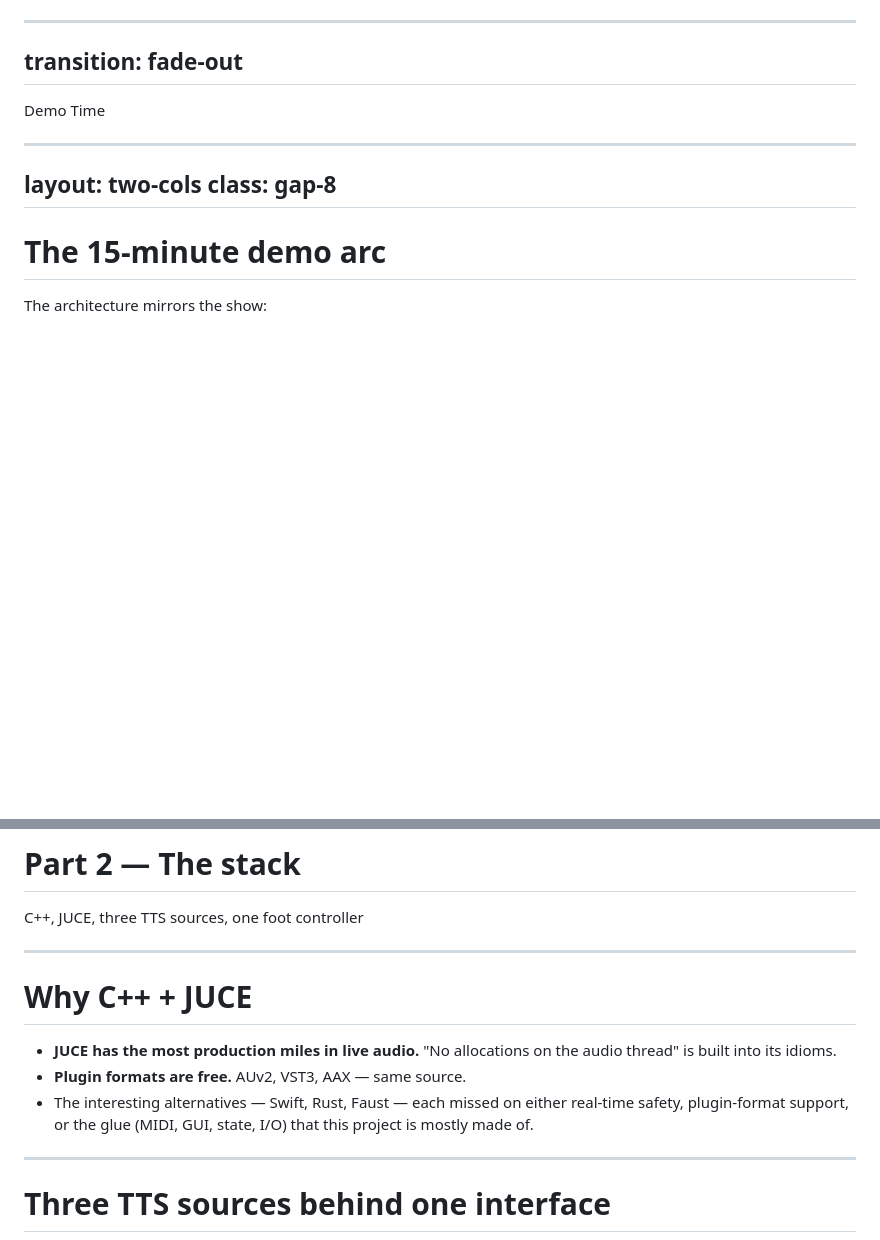
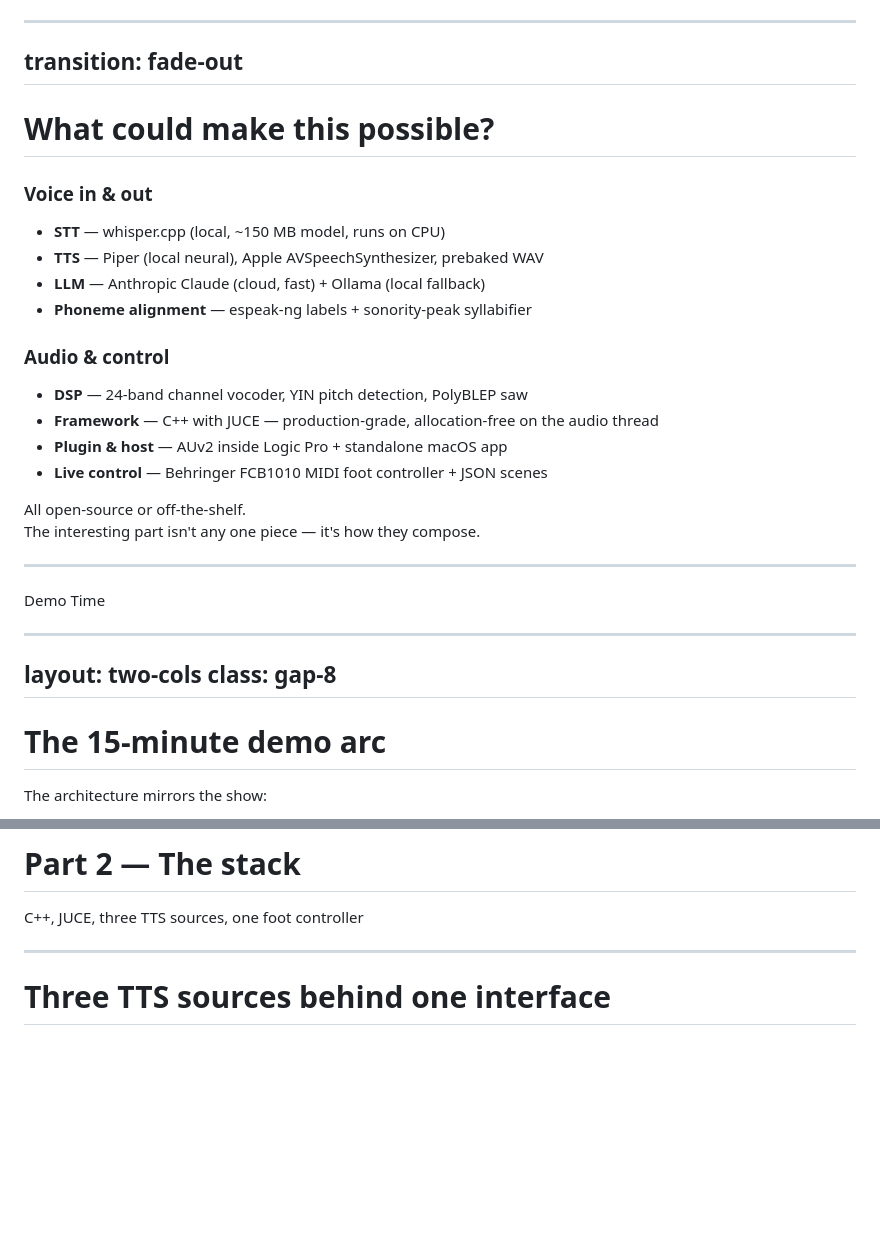
Before and after one commit to toddwashere/guitar-dsp, a Markdown page: presentation/slides.md, 2 parts joined by grey strips. GitHub-like rendering; blank space fills up the shorter version.

Commit message:
docs(slides): expand "What could make this possible?" into a full stack list
Two-column grid grouping the toolkit by purpose:
- Voice in / out: whisper.cpp (STT), Piper / Apple / prebaked (TTS),
  Anthropic Claude + Ollama (LLM), espeak-ng phoneme alignment
- Audio / control: channel vocoder + YIN + PolyBLEP, JUCE/C++,
  AUv2 + standalone, FCB1010 + JSON scenes

Punchline at the bottom: "nothing here is exotic; the integration
plus the cannot-crash constraint is the thing." Speaker notes
walk the audience left → right (AI side first, audio second).

```diff
--- a/presentation/slides.md
+++ b/presentation/slides.md
@@ -159,6 +159,53 @@ This is the setup for the demo.
 transition: fade-out
 ---
 
+# What could make this possible?
+
+<div class="grid grid-cols-2 gap-8 pt-4 text-sm">
+
+<div>
+
+### Voice in & out
+
+- **STT** — whisper.cpp (local, ~150 MB model, runs on CPU)
+- **TTS** — Piper (local neural), Apple AVSpeechSynthesizer, prebaked WAV
+- **LLM** — Anthropic Claude (cloud, fast) + Ollama (local fallback)
+- **Phoneme alignment** — espeak-ng labels + sonority-peak syllabifier
+
+</div>
+
+<div>
+
+### Audio & control
+
+- **DSP** — 24-band channel vocoder, YIN pitch detection, PolyBLEP saw
+- **Framework** — C++ with JUCE — production-grade, allocation-free on the audio thread
+- **Plugin & host** — AUv2 inside Logic Pro + standalone macOS app
+- **Live control** — Behringer FCB1010 MIDI foot controller + JSON scenes
+
+</div>
+
+</div>
+
+<div class="pt-6 text-center opacity-75 text-sm">
+
+All open-source or off-the-shelf.<br/>
+The interesting part isn't any one piece — it's how they compose.
+
+</div>
+
+<!--
+Walk the audience left → right. Speech side first (STT, TTS, LLM)
+because that's the AI part the room cares about. Audio side
+second — the JUCE/vocoder/pitch stack is the unglamorous glue
+that makes any of it work on stage.
+Punchline: nothing here is exotic. The thing that makes it land
+is the integration plus the cannot-crash constraint.
+-->
+
+
+---
+
 <div class="absolute inset-0 flex items-center justify-center">
   <div class="text-8xl font-bold">Demo Time</div>
 </div>
@@ -310,18 +357,6 @@ layout: section
 # Part 2 — The stack
 
 C++, JUCE, three TTS sources, one foot controller
-
----
-
-# Why C++ + JUCE
-
-<v-clicks>
-
-- **JUCE has the most production miles in live audio.** "No allocations on the audio thread" is built into its idioms.
-- **Plugin formats are free.** AUv2, VST3, AAX — same source.
-- The interesting alternatives — Swift, Rust, Faust — each missed on either real-time safety, plugin-format support, or the glue (MIDI, GUI, state, I/O) that this project is mostly made of.
-
-</v-clicks>
 
 ---
 
```
